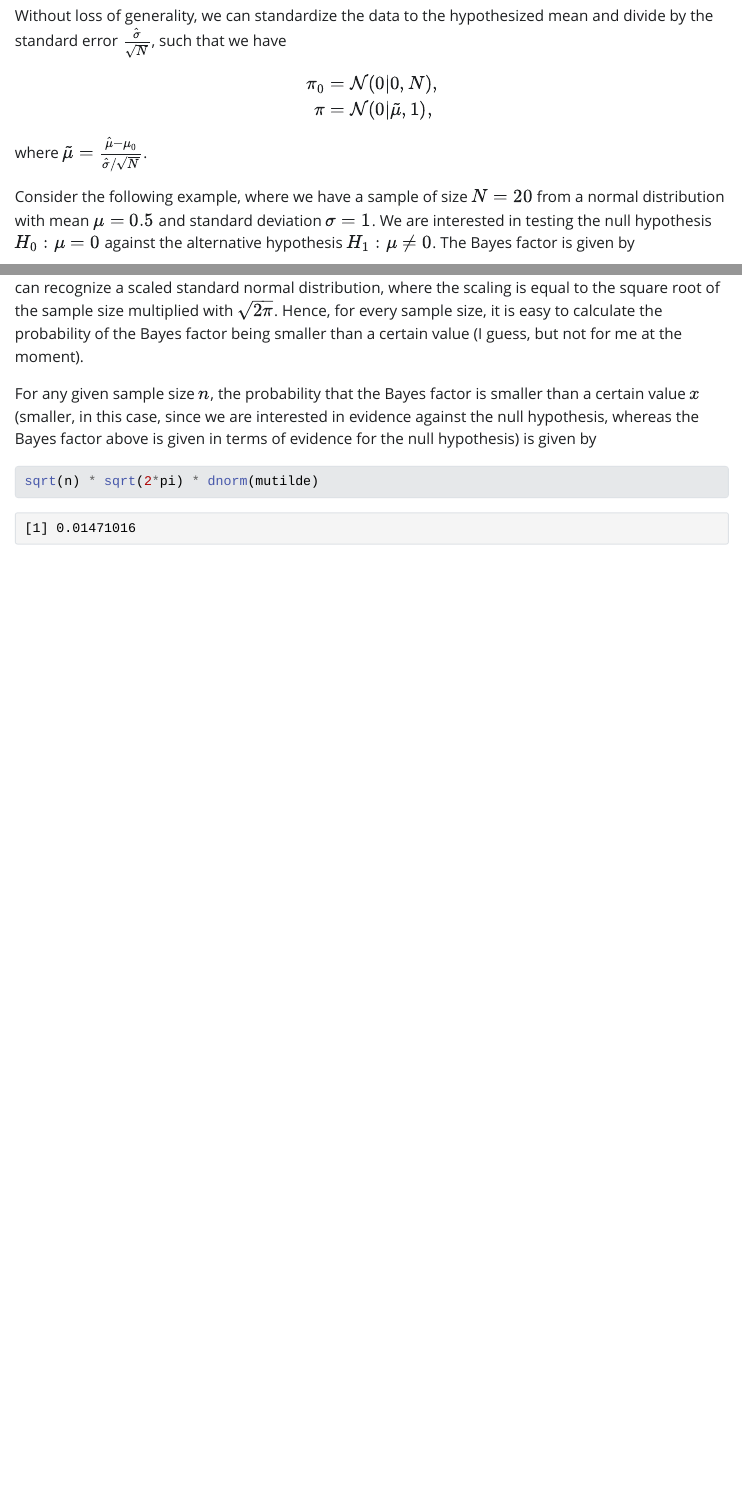
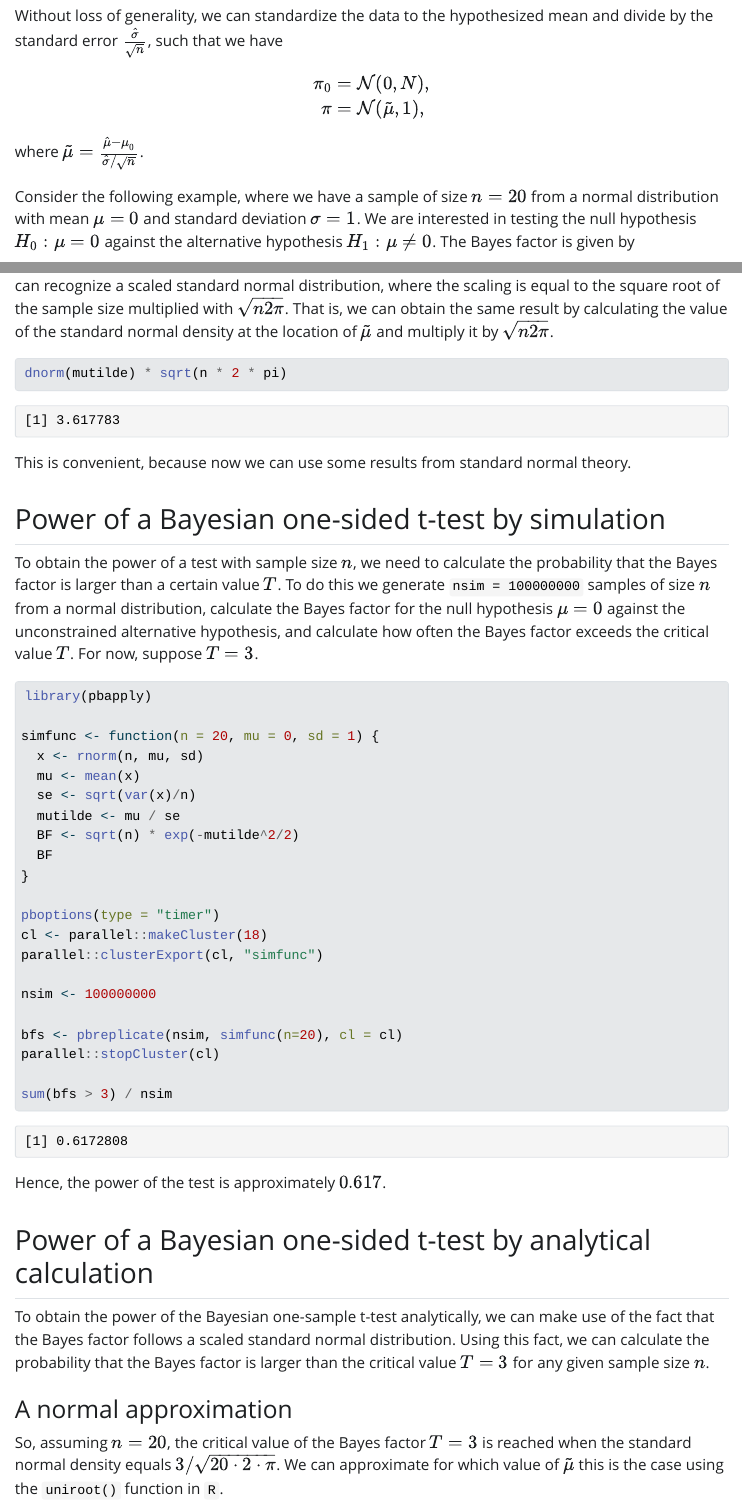
Before and after one commit to thomvolker/bf-power-ttest, a Quarto document (bayes-ttest-power.qmd): the page in a window 1100 px wide, from 810 px down before the commit and from 830 px down after it, so that both start at the same text, and a second part further down, joined at a grey line. The pictures show the output file bayes-ttest-power.html that the author committed with the source, opened offline; Quarto's library style sheets are replaced by a plain one without menus.

Commit message:
Solution to power problem

````diff
--- a/bayes-ttest-power.qmd
+++ b/bayes-ttest-power.qmd
@@ -29,13 +29,13 @@ $$
 $$
-Without loss of generality, we can standardize the data to the hypothesized mean and divide by the standard error $\frac{\hat{\sigma}}{\sqrt{N}}$, such that we have
+Without loss of generality, we can standardize the data to the hypothesized mean and divide by the standard error $\frac{\hat{\sigma}}{\sqrt{n}}$, such that we have
 $$
 \begin{aligned}
-\pi_0 &= \mathcal{N}(0|0, N), \\
-\pi &= \mathcal{N}(0 | \tilde{\mu}, 1),
+\pi_0 &= \mathcal{N}(0, N), \\
+\pi &= \mathcal{N}(\tilde{\mu}, 1),
 \end{aligned}
 $$
-where $\tilde{\mu} = \frac{\hat{\mu} - \mu_0}{\hat{\sigma}/\sqrt{N}}$.
+where $\tilde{\mu} = \frac{\hat{\mu} - \mu_0}{\hat{\sigma}/\sqrt{n}}$.
 
-Consider the following example, where we have a sample of size $N = 20$ from a normal distribution with mean $\mu = 0.5$ and standard deviation $\sigma = 1$. We are interested in testing the null hypothesis $H_0: \mu = 0$ against the alternative hypothesis $H_1: \mu \neq 0$. The Bayes factor is given by
+Consider the following example, where we have a sample of size $n = 20$ from a normal distribution with mean $\mu = 0$ and standard deviation $\sigma = 1$. We are interested in testing the null hypothesis $H_0: \mu = 0$ against the alternative hypothesis $H_1: \mu \neq 0$. The Bayes factor is given by
 $$
 BF_{0,u} = \frac{
@@ -90,10 +90,62 @@ f0/c0
 sqrt(n) * exp(-mutilde^2/2)
 ```
 
-Now, it is easy see that the Bayes factor is only a function of the scaled sample mean. Moreover, we can recognize a scaled standard normal distribution, where the scaling is equal to the square root of the sample size multiplied with $\sqrt{2\pi}$.
-Hence, for every sample size, it is easy to calculate the probability of the Bayes factor being smaller than a certain value (I guess, but not for me at the moment).
+Now, it is easy see that the Bayes factor is only a function of the scaled sample mean. Moreover, we can recognize a scaled standard normal distribution, where the scaling is equal to the square root of the sample size multiplied with $\sqrt{n2\pi}$. That is, we can obtain the same result by calculating the value of the standard normal density at the location of $\tilde{\mu}$ and multiply it by $\sqrt{n 2 \pi}$.
 
-For any given sample size $n$, the probability that the Bayes factor is smaller than a certain value $x$ (smaller, in this case, since we are interested in evidence against the null hypothesis, whereas the Bayes factor above is given in terms of evidence for the null hypothesis) is given by
 ```{r}
-sqrt(n) * sqrt(2*pi) * dnorm(mutilde)
+dnorm(mutilde) * sqrt(n * 2 * pi)
 ```
+This is convenient, because now we can use some results from standard normal theory.
+
+
+## Power of a Bayesian one-sided t-test by simulation
+
+
+To obtain the power of a test with sample size $n$, we need to calculate the
+probability that the Bayes factor is larger than a certain value $T$. To do this
+we generate `nsim = 100000000` samples of size $n$ from a normal distribution,
+calculate the Bayes factor for the null hypothesis $\mu = 0$ against the
+unconstrained alternative hypothesis, and calculate how often the Bayes factor
+exceeds the critical value $T$. For now, suppose $T = 3$.
+
+
+```{r}
+library(pbapply)
+
+simfunc <- function(n = 20, mu = 0, sd = 1) {
+  x <- rnorm(n, mu, sd)
+  mu <- mean(x)
+  se <- sqrt(var(x)/n)
+  mutilde <- mu / se
+  BF <- sqrt(n) * exp(-mutilde^2/2)
+  BF
+}
+
+pboptions(type = "timer")
+cl <- parallel::makeCluster(18)
+parallel::clusterExport(cl, "simfunc")
+
+nsim <- 100000000
+
+bfs <- pbreplicate(nsim, simfunc(n=20), cl = cl)
+parallel::stopCluster(cl)
+
+sum(bfs > 3) / nsim
+```
+
+Hence, the power of the test is approximately $`r round(sum(bfs > 3) / nsim, 3)`$.
+
+
+## Power of a Bayesian one-sided t-test by analytical calculation
+
+To obtain the power of the Bayesian one-sample t-test analytically, we can make
+use of the fact that the Bayes factor follows a scaled standard normal distribution.
+Using this fact, we can calculate the probability that the Bayes factor is larger
+than the critical value $T = 3$ for any given sample size $n$.
+
+### A normal approximation
+
+So, assuming $n = 20$,
+the critical value of the Bayes factor $T = 3$ is reached when the standard normal
+density equals $3 / \sqrt{20 \cdot 2 \cdot \pi}$. We can approximate for which value
+of $\tilde{\mu}$ this is the case using the `uniroot()` function in `R`.
````
Also changed, not shown: bayes-ttest-power.html, bayes-ttest-power.qmd (60 more changed lines).
